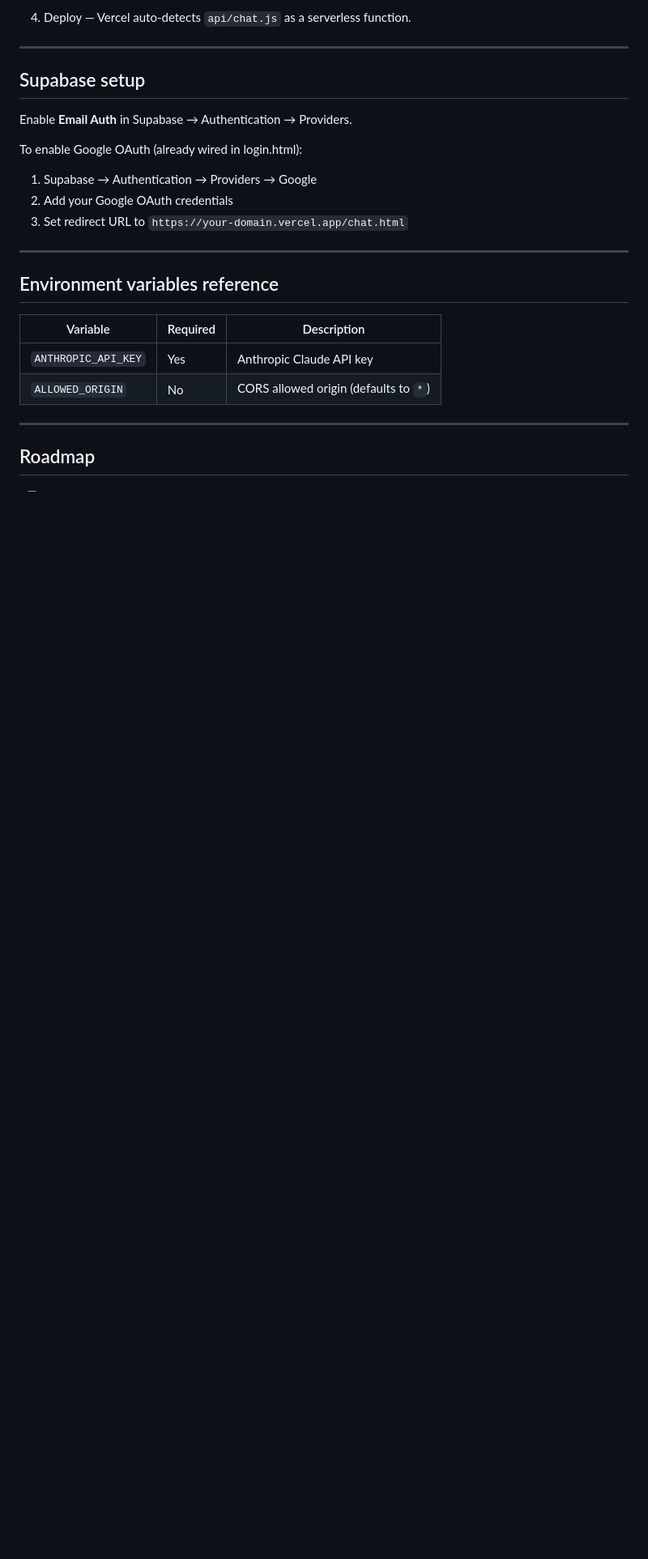
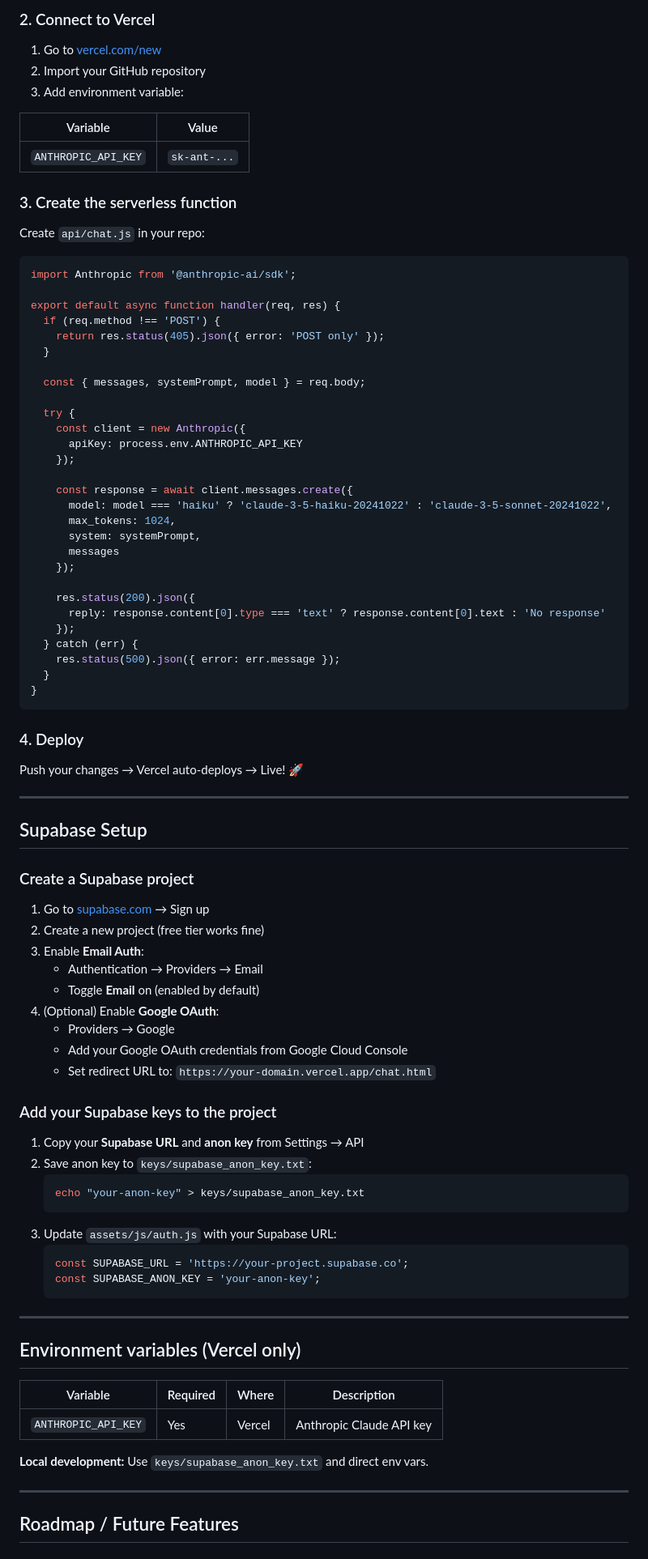
Before and after one commit to Ritik-gusain/chatbot, a Markdown page: README.md, the part around one of its changes. Shown at 81% size. GitHub-like rendering; blank space fills up the shorter version.

````diff
--- a/README.md
+++ b/README.md
@@ -112,27 +157,93 @@ the `/api/chat` endpoint both require an HTTP server.
 
-4. Deploy — Vercel auto-detects `api/chat.js` as a serverless function.
+### 2. Connect to Vercel
+
+1. Go to [vercel.com/new](https://vercel.com/new)
+2. Import your GitHub repository
+3. Add environment variable:
+
+| Variable             | Value          |
+|----------------------|----------------|
+| `ANTHROPIC_API_KEY`  | `sk-ant-...`   |
+
+### 3. Create the serverless function
+
+Create `api/chat.js` in your repo:
+
+```javascript
+import Anthropic from '@anthropic-ai/sdk';
+
+export default async function handler(req, res) {
+  if (req.method !== 'POST') {
+    return res.status(405).json({ error: 'POST only' });
+  }
+
+  const { messages, systemPrompt, model } = req.body;
+
+  try {
+    const client = new Anthropic({
+      apiKey: process.env.ANTHROPIC_API_KEY
+    });
+
+    const response = await client.messages.create({
+      model: model === 'haiku' ? 'claude-3-5-haiku-20241022' : 'claude-3-5-sonnet-20241022',
+      max_tokens: 1024,
+      system: systemPrompt,
+      messages
+    });
+
+    res.status(200).json({
+      reply: response.content[0].type === 'text' ? response.content[0].text : 'No response'
+    });
+  } catch (err) {
+    res.status(500).json({ error: err.message });
+  }
+}
+```
+
+### 4. Deploy
+
+Push your changes → Vercel auto-deploys → Live! 🚀
 
 ---
 
-## Supabase setup
+## Supabase Setup
 
-Enable **Email Auth** in Supabase → Authentication → Providers.
+### Create a Supabase project
 
-To enable Google OAuth (already wired in login.html):
-1. Supabase → Authentication → Providers → Google
-2. Add your Google OAuth credentials
-3. Set redirect URL to `https://your-domain.vercel.app/chat.html`
+1. Go to [supabase.com](https://supabase.com) → Sign up
+2. Create a new project (free tier works fine)
+3. Enable **Email Auth**:
+   - Authentication → Providers → Email
+   - Toggle **Email** on (enabled by default)
+4. (Optional) Enable **Google OAuth**:
+   - Providers → Google
+   - Add your Google OAuth credentials from Google Cloud Console
+   - Set redirect URL to: `https://your-domain.vercel.app/chat.html`
+
+### Add your Supabase keys to the project
+
+1. Copy your **Supabase URL** and **anon key** from Settings → API
+2. Save anon key to `keys/supabase_anon_key.txt`:
+   ```bash
+   echo "your-anon-key" > keys/supabase_anon_key.txt
+   ```
+3. Update `assets/js/auth.js` with your Supabase URL:
+   ```javascript
+   const SUPABASE_URL = 'https://your-project.supabase.co';
+   const SUPABASE_ANON_KEY = 'your-anon-key';
+   ```
 
 ---
 
-## Environment variables reference
+## Environment variables (Vercel only)
 
-| Variable            | Required | Description                              |
-|---------------------|----------|------------------------------------------|
-| `ANTHROPIC_API_KEY` | Yes      | Anthropic Claude API key                 |
-| `ALLOWED_ORIGIN`    | No       | CORS allowed origin (defaults to `*`)    |
+| Variable            | Required | Where | Description                    |
+|---------------------|----------|-------|--------------------------------|
+| `ANTHROPIC_API_KEY` | Yes      | Vercel | Anthropic Claude API key       |
+
+**Local development:** Use `keys/supabase_anon_key.txt` and direct env vars.
 
 ---
 
-## Roadmap
+## Roadmap / Future Features
 
````
Also changed, not shown: other parts of README.md (+110 -39 lines).
